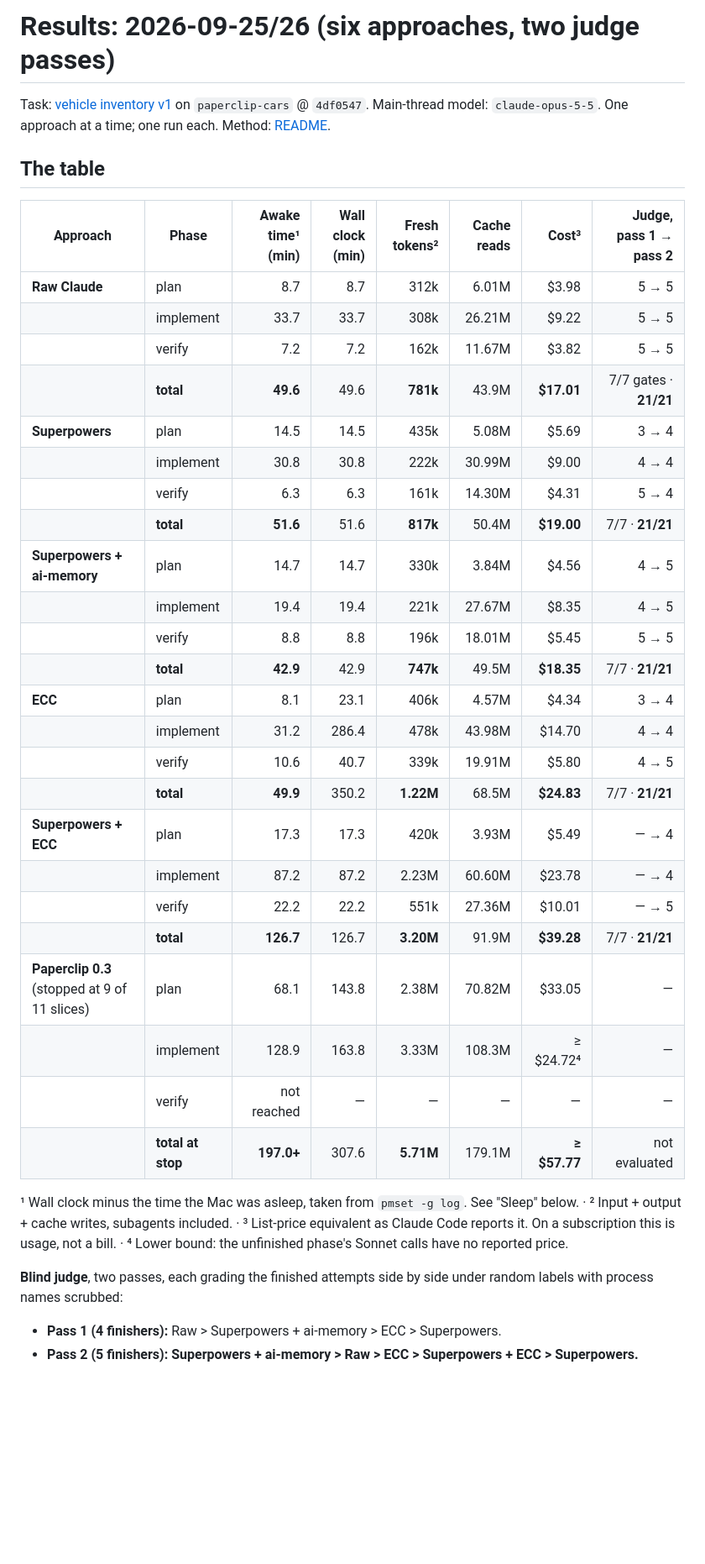
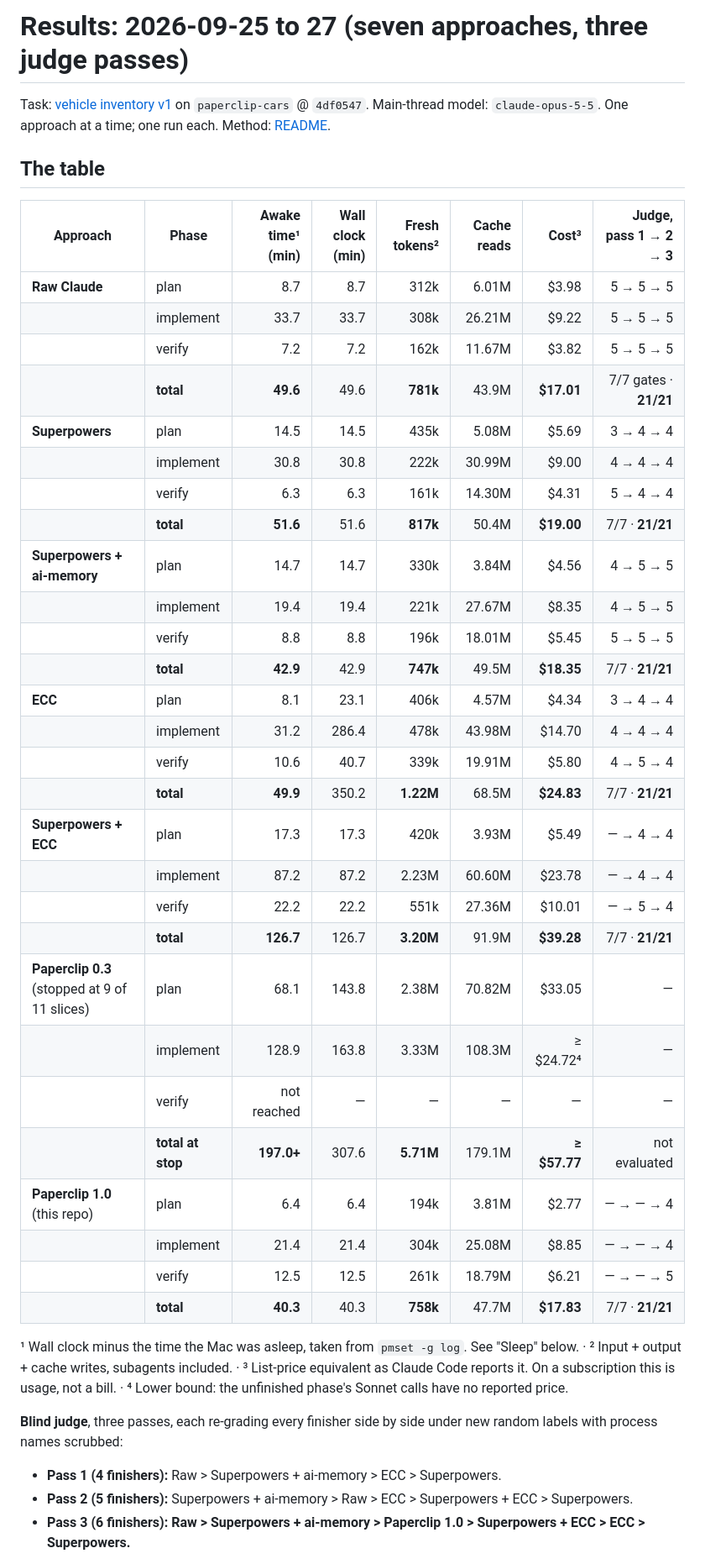
Before and after one commit to RonaldoMoraes/paperclip-kit, a Markdown page: bench/RESULTS.md, the part around one of its changes. Shown at 84% size. Rendered like a GitHub page; blank space fills up the shorter version.

Commit message:
Benchmark Paperclip 1.0 against the reference table
Paperclip 1.0, installed from this repo, took 40.3 awake minutes and
$17.83, with 7/7 gates and 21/21 acceptance. That's the fastest run in
the benchmark. 0.3 had been stopped at 197+ minutes and at least $57.77.
Company bookkeeping fell from 153 calls to 6. A third blind judge pass
over all six finishers ranks it 3rd: raw > Superpowers + ai-memory >
Paperclip 1.0 > Superpowers + ECC > ECC > Superpowers.

Co-Authored-By: Claude Opus 5.5 (1M context) <noreply@anthropic.com>

```diff
--- a/bench/RESULTS.md
+++ b/bench/RESULTS.md
@@ -1,42 +1,47 @@
-# Results: 2026-09-25/26 (six approaches, two judge passes)
+# Results: 2026-09-25 to 27 (seven approaches, three judge passes)
 
 Task: [vehicle inventory v1](TASK.md) on `paperclip-cars` @ `4df0547`. Main-thread model: `claude-opus-5-5`. One approach at a time; one run each. Method: [README](README.md).
 
 ## The table
 
-| Approach | Phase | Awake time¹ (min) | Wall clock (min) | Fresh tokens² | Cache reads | Cost³ | Judge, pass 1 → pass 2 |
+| Approach | Phase | Awake time¹ (min) | Wall clock (min) | Fresh tokens² | Cache reads | Cost³ | Judge, pass 1 → 2 → 3 |
 |---|---|---:|---:|---:|---:|---:|---:|
-| **Raw Claude** | plan | 8.7 | 8.7 | 312k | 6.01M | $3.98 | 5 → 5 |
-| | implement | 33.7 | 33.7 | 308k | 26.21M | $9.22 | 5 → 5 |
-| | verify | 7.2 | 7.2 | 162k | 11.67M | $3.82 | 5 → 5 |
+| **Raw Claude** | plan | 8.7 | 8.7 | 312k | 6.01M | $3.98 | 5 → 5 → 5 |
+| | implement | 33.7 | 33.7 | 308k | 26.21M | $9.22 | 5 → 5 → 5 |
+| | verify | 7.2 | 7.2 | 162k | 11.67M | $3.82 | 5 → 5 → 5 |
 | | **total** | **49.6** | 49.6 | **781k** | 43.9M | **$17.01** | 7/7 gates · **21/21** |
-| **Superpowers** | plan | 14.5 | 14.5 | 435k | 5.08M | $5.69 | 3 → 4 |
-| | implement | 30.8 | 30.8 | 222k | 30.99M | $9.00 | 4 → 4 |
-| | verify | 6.3 | 6.3 | 161k | 14.30M | $4.31 | 5 → 4 |
+| **Superpowers** | plan | 14.5 | 14.5 | 435k | 5.08M | $5.69 | 3 → 4 → 4 |
+| | implement | 30.8 | 30.8 | 222k | 30.99M | $9.00 | 4 → 4 → 4 |
+| | verify | 6.3 | 6.3 | 161k | 14.30M | $4.31 | 5 → 4 → 4 |
 | | **total** | **51.6** | 51.6 | **817k** | 50.4M | **$19.00** | 7/7 · **21/21** |
-| **Superpowers + ai-memory** | plan | 14.7 | 14.7 | 330k | 3.84M | $4.56 | 4 → 5 |
-| | implement | 19.4 | 19.4 | 221k | 27.67M | $8.35 | 4 → 5 |
-| | verify | 8.8 | 8.8 | 196k | 18.01M | $5.45 | 5 → 5 |
+| **Superpowers + ai-memory** | plan | 14.7 | 14.7 | 330k | 3.84M | $4.56 | 4 → 5 → 5 |
+| | implement | 19.4 | 19.4 | 221k | 27.67M | $8.35 | 4 → 5 → 5 |
+| | verify | 8.8 | 8.8 | 196k | 18.01M | $5.45 | 5 → 5 → 5 |
 | | **total** | **42.9** | 42.9 | **747k** | 49.5M | **$18.35** | 7/7 · **21/21** |
-| **ECC** | plan | 8.1 | 23.1 | 406k | 4.57M | $4.34 | 3 → 4 |
-| | implement | 31.2 | 286.4 | 478k | 43.98M | $14.70 | 4 → 4 |
-| | verify | 10.6 | 40.7 | 339k | 19.91M | $5.80 | 4 → 5 |
+| **ECC** | plan | 8.1 | 23.1 | 406k | 4.57M | $4.34 | 3 → 4 → 4 |
+| | implement | 31.2 | 286.4 | 478k | 43.98M | $14.70 | 4 → 4 → 4 |
+| | verify | 10.6 | 40.7 | 339k | 19.91M | $5.80 | 4 → 5 → 4 |
 | | **total** | **49.9** | 350.2 | **1.22M** | 68.5M | **$24.83** | 7/7 · **21/21** |
-| **Superpowers + ECC** | plan | 17.3 | 17.3 | 420k | 3.93M | $5.49 | — → 4 |
-| | implement | 87.2 | 87.2 | 2.23M | 60.60M | $23.78 | — → 4 |
-| | verify | 22.2 | 22.2 | 551k | 27.36M | $10.01 | — → 5 |
+| **Superpowers + ECC** | plan | 17.3 | 17.3 | 420k | 3.93M | $5.49 | — → 4 → 4 |
+| | implement | 87.2 | 87.2 | 2.23M | 60.60M | $23.78 | — → 4 → 4 |
+| | verify | 22.2 | 22.2 | 551k | 27.36M | $10.01 | — → 5 → 4 |
 | | **total** | **126.7** | 126.7 | **3.20M** | 91.9M | **$39.28** | 7/7 · **21/21** |
 | **Paperclip 0.3** (stopped at 9 of 11 slices) | plan | 68.1 | 143.8 | 2.38M | 70.82M | $33.05 | — |
 | | implement | 128.9 | 163.8 | 3.33M | 108.3M | ≥ $24.72⁴ | — |
 | | verify | not reached | — | — | — | — | — |
 | | **total at stop** | **197.0+** | 307.6 | **5.71M** | 179.1M | **≥ $57.77** | not evaluated |
+| **Paperclip 1.0** (this repo) | plan | 6.4 | 6.4 | 194k | 3.81M | $2.77 | — → — → 4 |
+| | implement | 21.4 | 21.4 | 304k | 25.08M | $8.85 | — → — → 4 |
+| | verify | 12.5 | 12.5 | 261k | 18.79M | $6.21 | — → — → 5 |
+| | **total** | **40.3** | 40.3 | **758k** | 47.7M | **$17.83** | 7/7 · **21/21** |
 
 ¹ Wall clock minus the time the Mac was asleep, taken from `pmset -g log`. See "Sleep" below. ·
 ² Input + output + cache writes, subagents included. ·
 ³ List-price equivalent as Claude Code reports it. On a subscription this is usage, not a bill. ·
 ⁴ Lower bound: the unfinished phase's Sonnet calls have no reported price.
 
-**Blind judge**, two passes, each grading the finished attempts side by side under random labels with process names scrubbed:
+**Blind judge**, three passes, each re-grading every finisher side by side under new random labels with process names scrubbed:
 - **Pass 1 (4 finishers):** Raw > Superpowers + ai-memory > ECC > Superpowers.
-- **Pass 2 (5 finishers):** **Superpowers + ai-memory > Raw > ECC > Superpowers + ECC > Superpowers.**
+- **Pass 2 (5 finishers):** Superpowers + ai-memory > Raw > ECC > Superpowers + ECC > Superpowers.
+- **Pass 3 (6 finishers):** **Raw > Superpowers + ai-memory > Paperclip 1.0 > Superpowers + ECC > ECC > Superpowers.**
 
```
Also changed, not shown: other parts of bench/RESULTS.md (+24 -6 lines).
